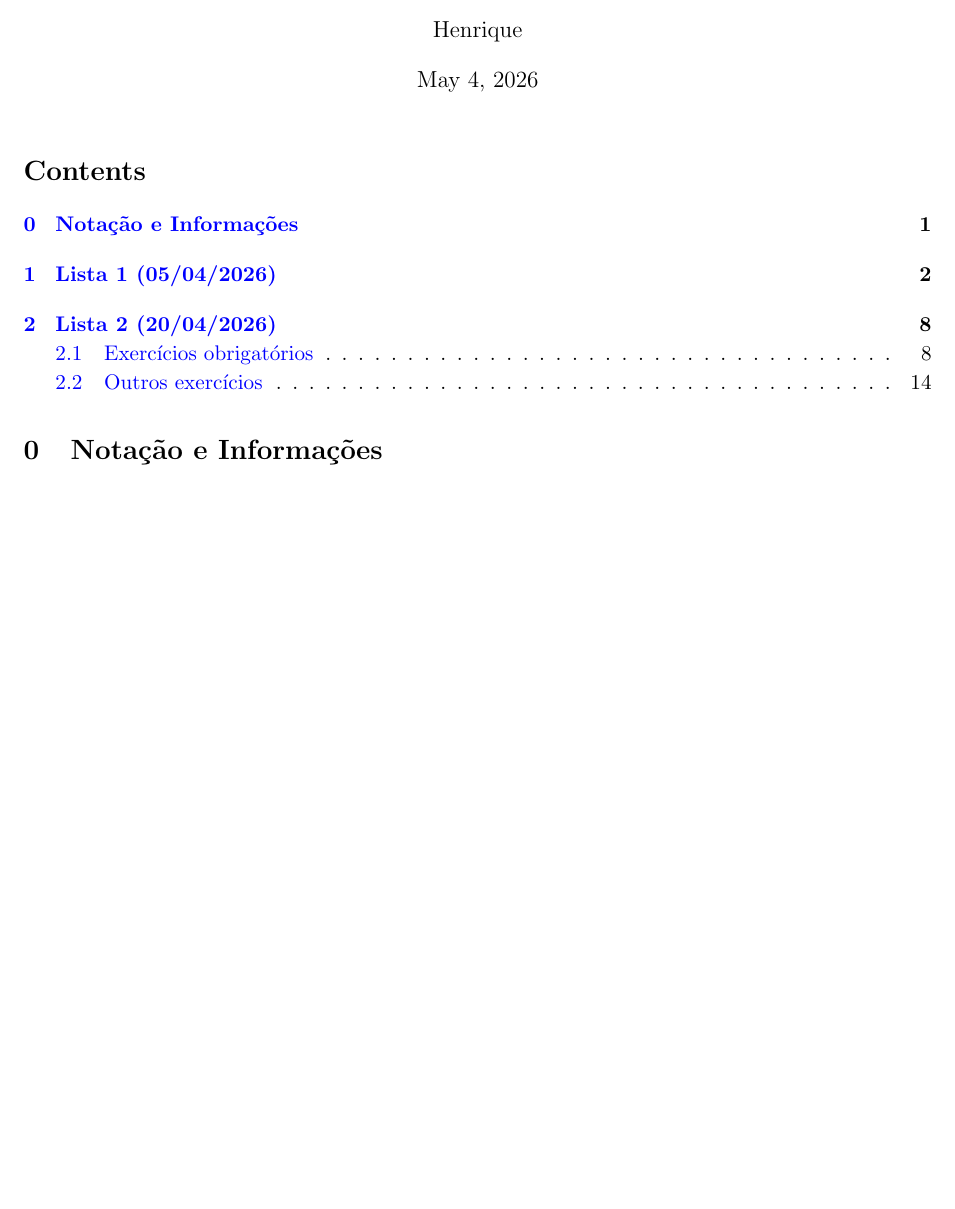
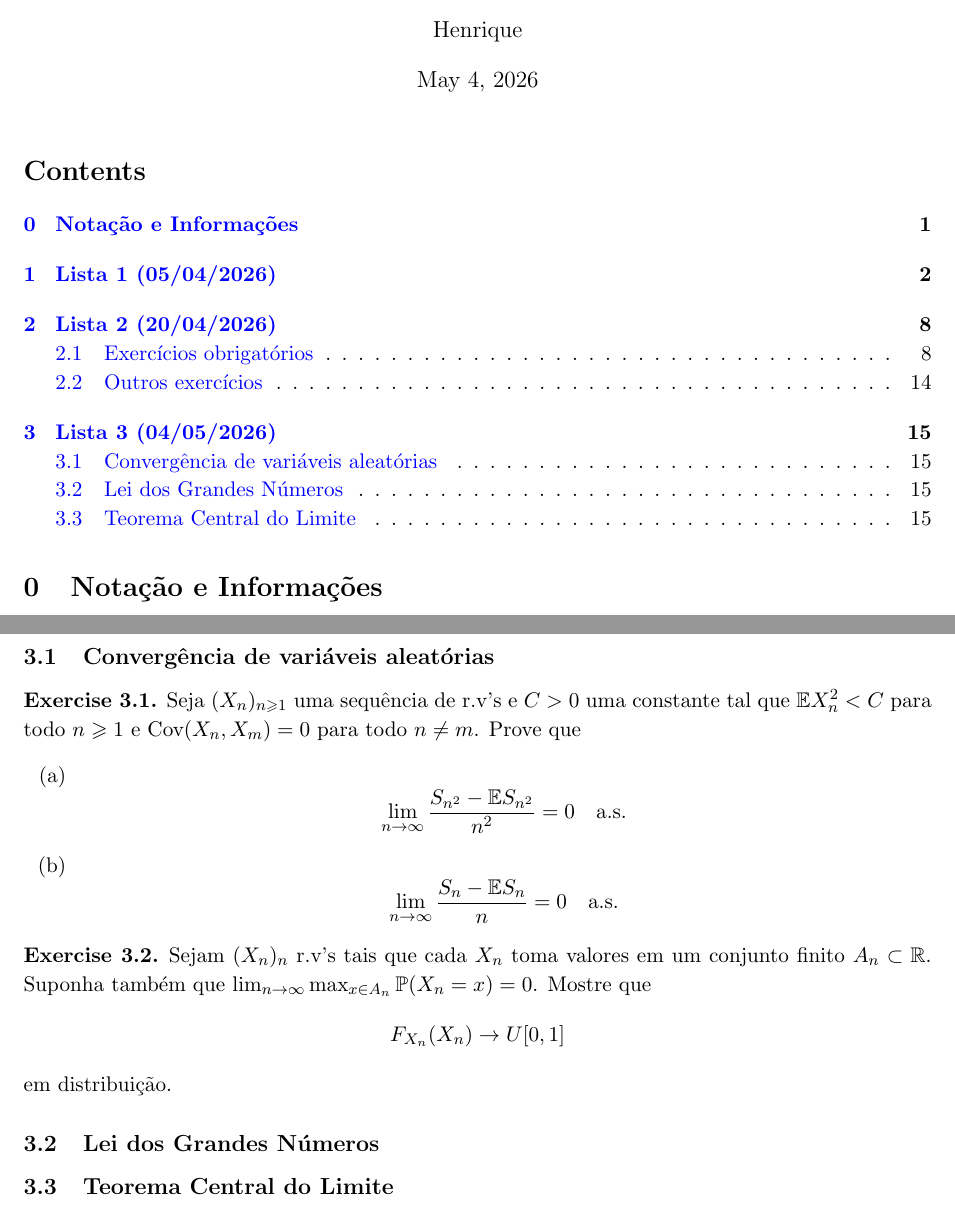
Before and after one commit to hnrq104/prob1, a LaTeX document (main.tex, which reads listas/lista3.tex): part of page 1 of 14 before the commit and two parts of pages 1 and 15 of 15 after it, the two joined at a grey line, cut so that both start at the same text, the shorter picture padded with empty space. Compiled offline with pdfLaTeX.

Commit message:
inicio lista 3

```diff
--- /dev/null
+++ b/listas/lista3.tex
@@ -0,0 +1,36 @@
+\section{Lista 3 (04/05/2026)}
+%Vou listar os que acho legais
+
+\subsection{Convergência de variáveis aleatórias}
+%Duas formas de resolver esse com sparsification e com lemma de Kroenecher e teorema das duas séries.
+\begin{exercise}
+    Seja $(X_n)_{n\geq1}$ uma sequência de r.v's e $C > 0$ uma constante tal que
+    $\Ex X_n^2 < C$ para todo $n\geq1$ e $\text{Cov}(X_n, X_m) = 0$ para todo $n \neq m$. Prove que
+    \begin{enumerate}[label=(\alph*)]
+        \item
+        \[\lim_{n\to\infty} \frac{S_{n^2} - \Ex S_{n^2}}{n^2} = 0 \quad \text{a.s}.\]
+        \item
+        \[\lim_{n\to\infty} \frac{S_{n} - \Ex S_{n}}{n} = 0 \quad \text{a.s}.\]
+    \end{enumerate}
+\end{exercise}
+
+%Esse aqui é bem maneiro
+\begin{exercise}
+    Sejam $(X_n)_n$ r.v's tais que cada $X_n$ toma valores em um conjunto finito $A_n \subset \R$. Suponha também
+    que $\lim_{n\to\infty} \max_{x \in A_n} \Pr(X_n = x) = 0$. Mostre que
+    \[
+        F_{X_n}(X_n) \to U[0,1]
+    \]
+    em distribuição.
+\end{exercise}
+
+%Os outros valem a pena fazer para treinar bem as definições.
+
+\subsection{Lei dos Grandes Números}
+%Weierstrass já fiz e refiz
+%2 e 3 parecem divertidos
+
+\subsection{Teorema Central do Limite}
+%novamente 2 e 3 parecem legais
+
+\pagebreak
```
Also changed, not shown: listas/lista2.tex (+1 -1 lines), main.tex (+1 -0 lines), main.pdf.
